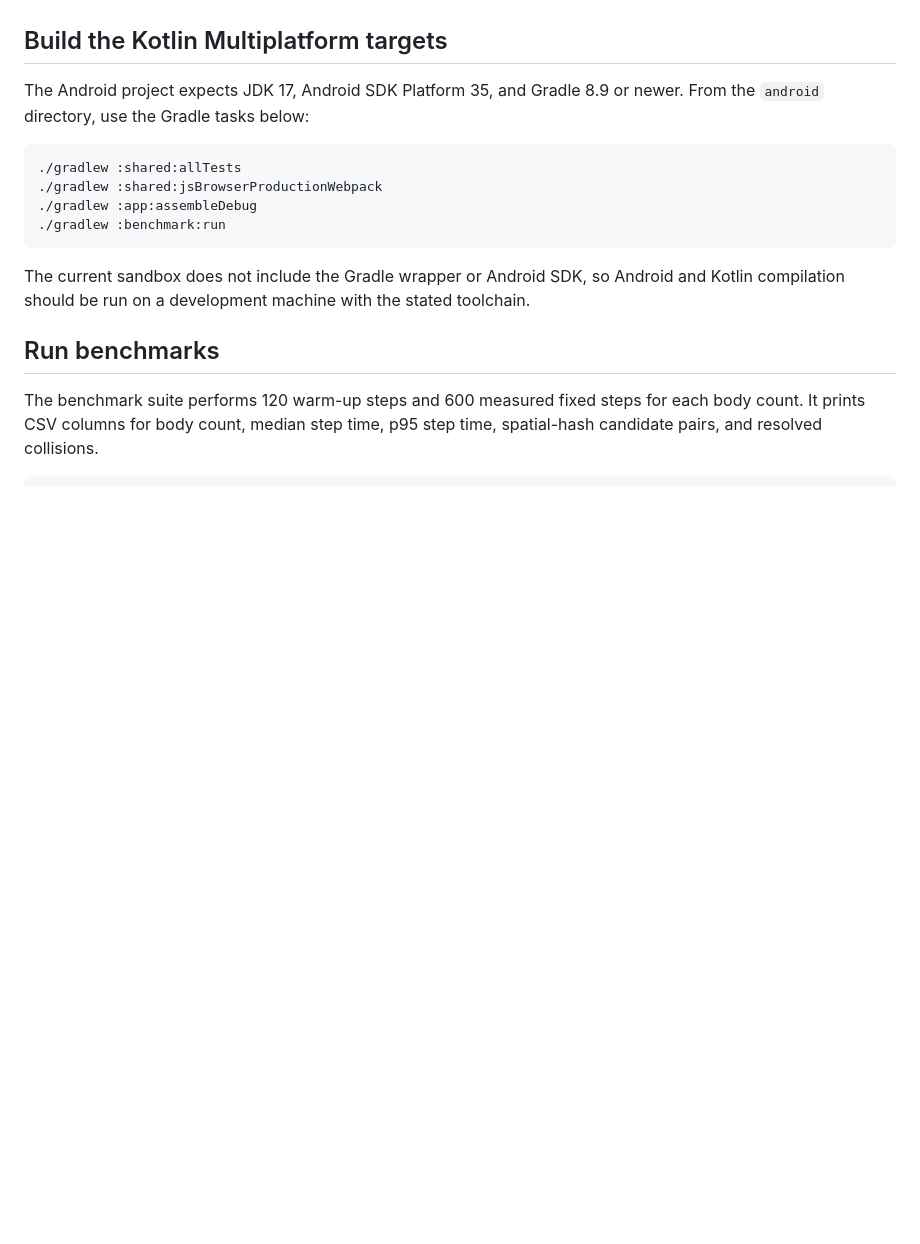
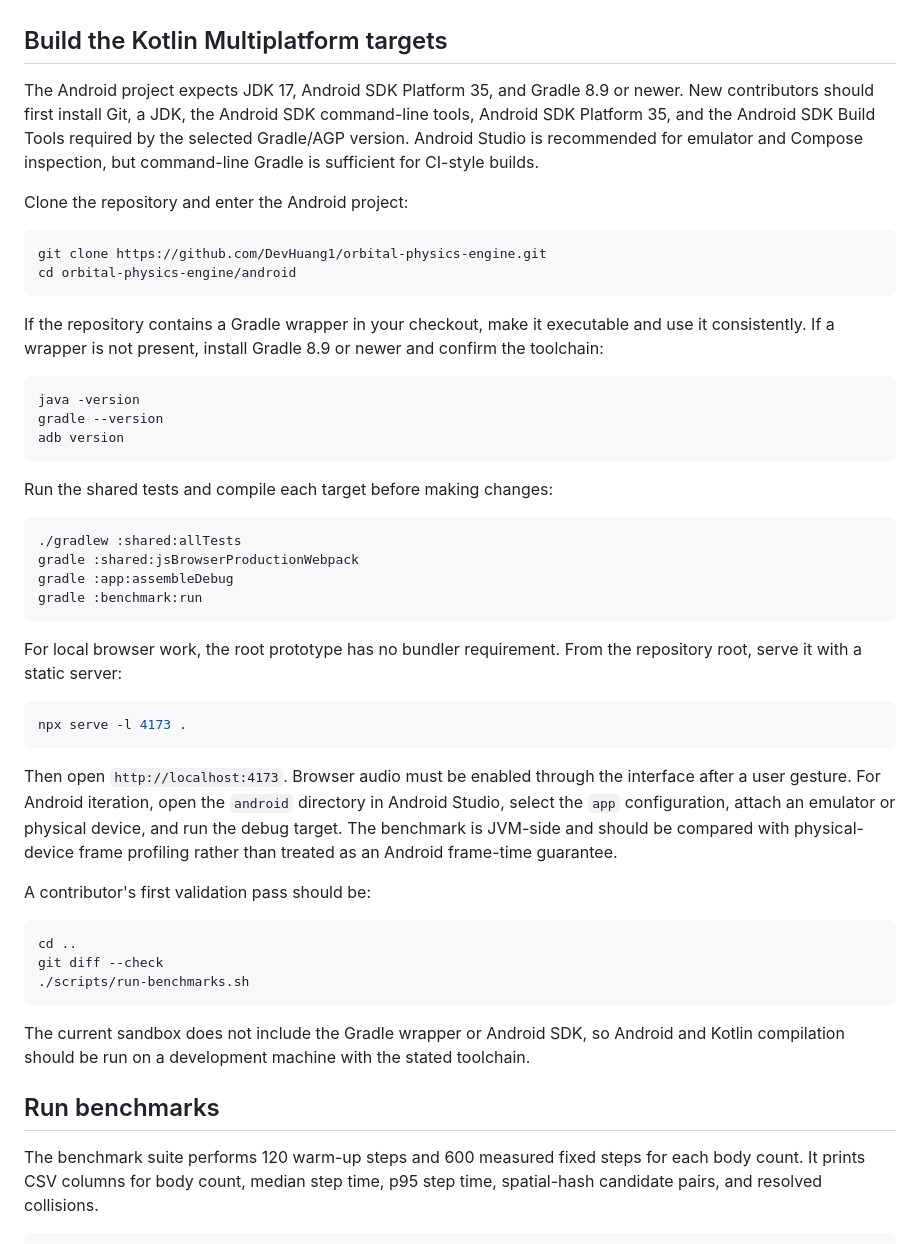
Before and after one commit to DevHuang1/learncraft-space-physics, a Markdown page: README.md, the part around one of its changes. GitHub-like rendering; blank space fills up the shorter version.

````diff
--- a/README.md
+++ b/README.md
@@ -30,13 +55,46 @@ Audio begins only after the user enables it because browsers require a user gest
 
 ## Build the Kotlin Multiplatform targets
 
-The Android project expects JDK 17, Android SDK Platform 35, and Gradle 8.9 or newer. From the `android` directory, use the Gradle tasks below:
+The Android project expects JDK 17, Android SDK Platform 35, and Gradle 8.9 or newer. New contributors should first install Git, a JDK, the Android SDK command-line tools, Android SDK Platform 35, and the Android SDK Build Tools required by the selected Gradle/AGP version. Android Studio is recommended for emulator and Compose inspection, but command-line Gradle is sufficient for CI-style builds.
+
+Clone the repository and enter the Android project:
+
+```bash
+git clone https://github.com/DevHuang1/orbital-physics-engine.git
+cd orbital-physics-engine/android
+```
+
+If the repository contains a Gradle wrapper in your checkout, make it executable and use it consistently. If a wrapper is not present, install Gradle 8.9 or newer and confirm the toolchain:
+
+```bash
+java -version
+gradle --version
+adb version
+```
+
+Run the shared tests and compile each target before making changes:
 
 ```bash
 ./gradlew :shared:allTests
-./gradlew :shared:jsBrowserProductionWebpack
-./gradlew :app:assembleDebug
-./gradlew :benchmark:run
+gradle :shared:jsBrowserProductionWebpack
+gradle :app:assembleDebug
+gradle :benchmark:run
+```
+
+For local browser work, the root prototype has no bundler requirement. From the repository root, serve it with a static server:
+
+```bash
+npx serve -l 4173 .
+```
+
+Then open `http://localhost:4173`. Browser audio must be enabled through the interface after a user gesture. For Android iteration, open the `android` directory in Android Studio, select the `app` configuration, attach an emulator or physical device, and run the debug target. The benchmark is JVM-side and should be compared with physical-device frame profiling rather than treated as an Android frame-time guarantee.
+
+A contributor's first validation pass should be:
+
+```bash
+cd ..
+git diff --check
+./scripts/run-benchmarks.sh
 ```
 
 The current sandbox does not include the Gradle wrapper or Android SDK, so Android and Kotlin compilation should be run on a development machine with the stated toolchain.
````
Also changed, not shown: other parts of README.md (+25 -0 lines).
